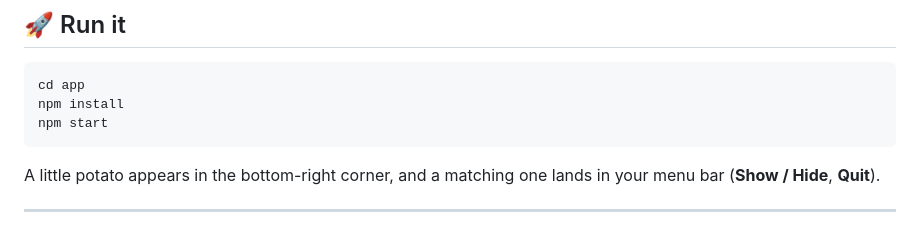
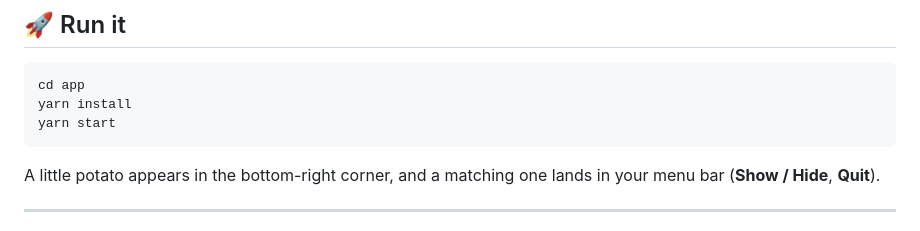
Before and after one commit to akumatus/spuddy, a Markdown page: README.md, the part around the change. Rendered like a GitHub page.

````diff
--- a/README.md
+++ b/README.md
@@ -141,8 +141,8 @@ This isn't a sprite. Under the hood:
 
 ```bash
 cd app
-npm install
-npm start
+yarn install
+yarn start
 ```
 
 A little potato appears in the bottom-right corner, and a matching one lands in your menu bar (**Show / Hide**, **Quit**).
````
Also changed, not shown: app/README.md (+33 -15 lines).
